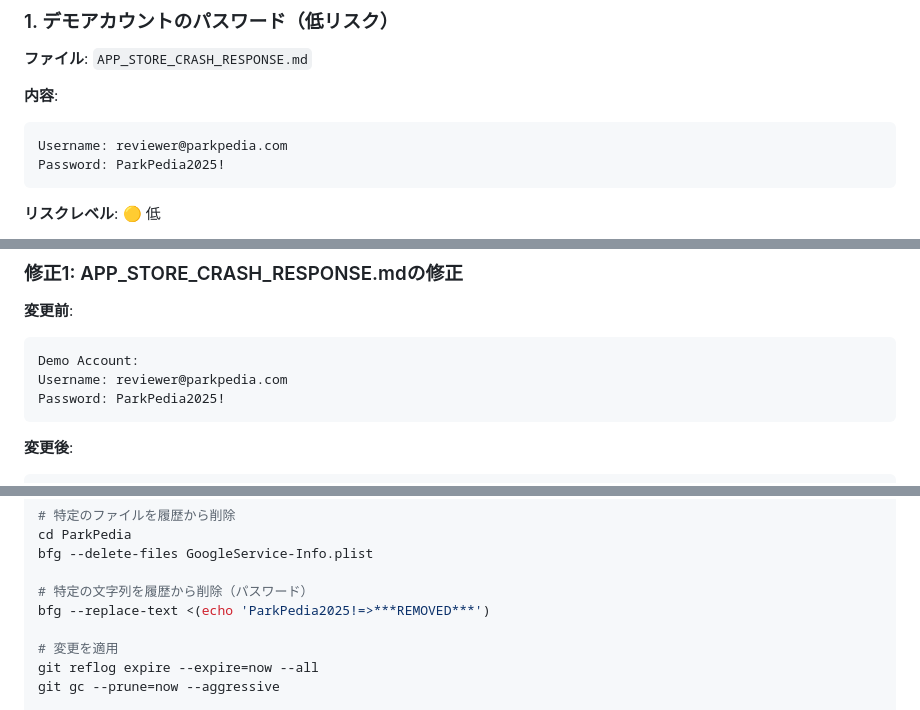
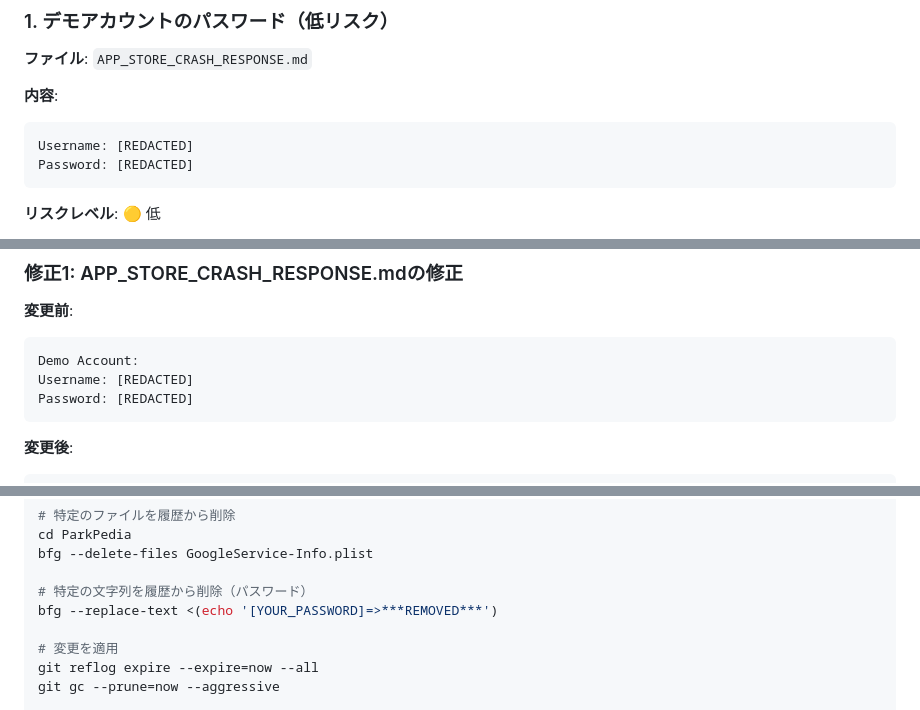
Before and after one commit to kamui00002/ParkPedia, a Markdown page: SECURITY_LEAK_FIX.md, 3 parts joined by grey strips. GitHub-like rendering.

Commit message:
security: remove remaining credentials from docs

````diff
--- a/SECURITY_LEAK_FIX.md
+++ b/SECURITY_LEAK_FIX.md
@@ -17,8 +17,8 @@ GitGuardianから「Company Email Password」の検出通知を受け、リポ
 
 **内容**:
 ```
-Username: reviewer@parkpedia.com
-Password: ParkPedia2025!
+Username: [REDACTED]
+Password: [REDACTED]
 ```
 
 **リスクレベル**: 🟡 低
@@ -52,8 +52,8 @@ Password: ParkPedia2025!
 **変更前**:
 ```
 Demo Account:
-Username: reviewer@parkpedia.com
-Password: ParkPedia2025!
+Username: [REDACTED]
+Password: [REDACTED]
 ```
 
 **変更後**:
@@ -112,7 +112,7 @@ cd ParkPedia
 bfg --delete-files GoogleService-Info.plist
 
 # 特定の文字列を履歴から削除（パスワード）
-bfg --replace-text <(echo 'ParkPedia2025!=>***REMOVED***')
+bfg --replace-text <(echo '[YOUR_PASSWORD]=>***REMOVED***')
 
 # 変更を適用
 git reflog expire --expire=now --all
````
